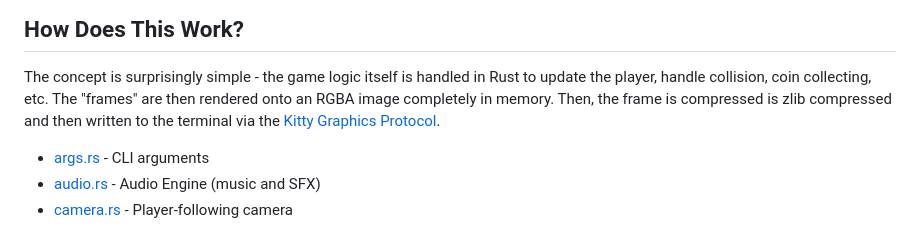
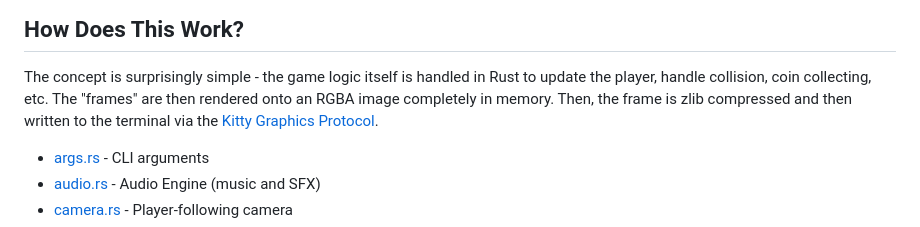
Before and after one commit to bahamas10/reverie-amidst-ruins, a Markdown page: README.md, the part around the change. Drawn GitHub-style.

Commit message:
typo lol

```diff
--- a/README.md
+++ b/README.md
@@ -46,8 +46,8 @@ How Does This Work?
 The concept is surprisingly simple - the game logic itself is handled in Rust to
 update the player, handle collision, coin collecting, etc.  The "frames" are
 then rendered onto an RGBA image completely in memory.  Then, the frame is
-compressed is zlib compressed and then written to the terminal via the [Kitty
-Graphics Protocol](https://sw.kovidgoyal.net/kitty/graphics-protocol/).
+zlib compressed and then written to the terminal via the [Kitty Graphics
+Protocol](https://sw.kovidgoyal.net/kitty/graphics-protocol/).
 
 - [args.rs](src/args.rs) - CLI arguments
 - [audio.rs](src/audio.rs) - Audio Engine (music and SFX)
```
